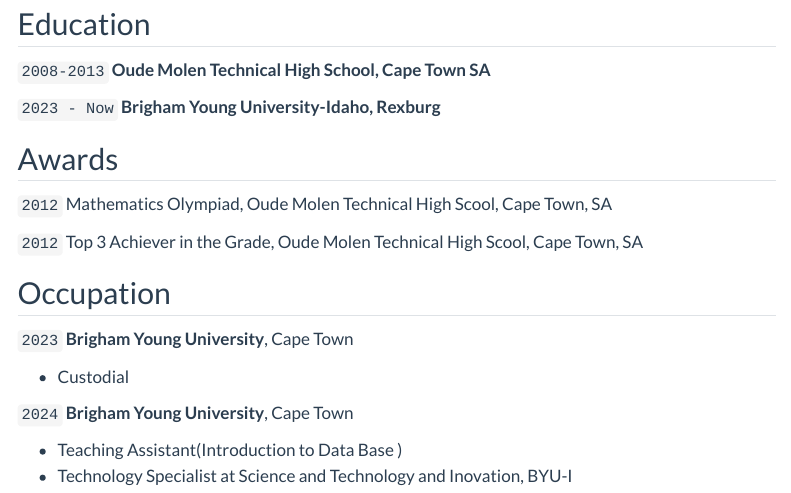
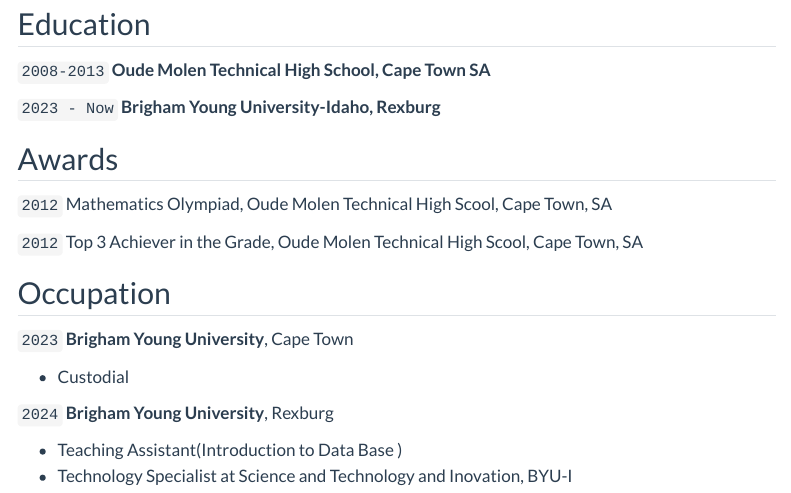
Before and after one commit to Estime27/Estime27.github.io, a Quarto document (resume.qmd): the page in a window 1100 px wide, from 470 px down. Rendered offline with R 4.5, knitr and Pandoc in place of Quarto, with nearby package versions; menus at the side of the page are left out.

Commit message:
resume.qmd

```diff
--- a/resume.qmd
+++ b/resume.qmd
@@ -50,7 +50,7 @@
 - Custodial
 
 `2024`
-__Brigham Young University__, Cape Town
+__Brigham Young University__, Rexburg
 
 - Teaching Assistant(Introduction to Data Base )
 - Technology Specialist at Science and Technology and Inovation, BYU-I
```
